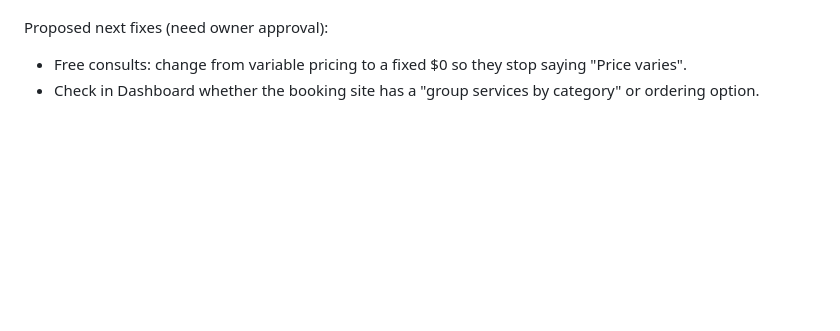
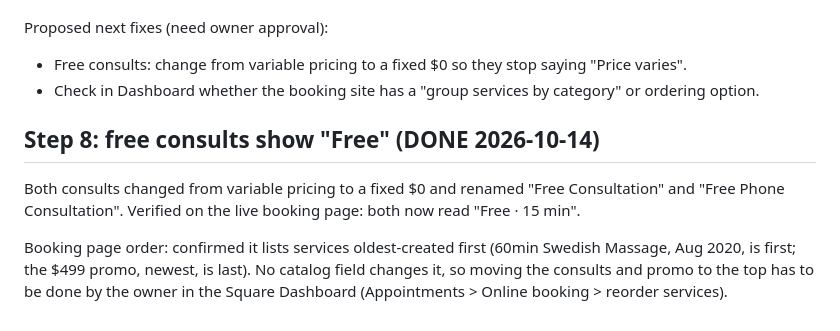
Before and after one commit to thetlfgroupllc-source/Relax-and-Cruz-Spa, a Markdown page: SQUARE-BOOKING-PLAN.md, the part around the change. GitHub-like rendering; blank space fills up the shorter version.

Commit message:
Record free consult fix (step 8) and booking page order finding
Co-Authored-By: Claude Opus 5.5 <noreply@anthropic.com>
Claude-Session: https://claude.ai/code/session_017oRkYm6xDCBm9Kj2g4gVJU

```diff
--- a/SQUARE-BOOKING-PLAN.md
+++ b/SQUARE-BOOKING-PLAN.md
@@ -112,3 +112,9 @@ Checked the live page at phone size (`book.squareup.com/.../services`) after ste
 Proposed next fixes (need owner approval):
 - Free consults: change from variable pricing to a fixed $0 so they stop saying "Price varies".
 - Check in Dashboard whether the booking site has a "group services by category" or ordering option.
+
+## Step 8: free consults show "Free" (DONE 2026-10-14)
+
+Both consults changed from variable pricing to a fixed $0 and renamed "Free Consultation" and "Free Phone Consultation". Verified on the live booking page: both now read "Free · 15 min".
+
+Booking page order: confirmed it lists services oldest-created first (60min Swedish Massage, Aug 2020, is first; the $499 promo, newest, is last). No catalog field changes it, so moving the consults and promo to the top has to be done by the owner in the Square Dashboard (Appointments > Online booking > reorder services).
```
